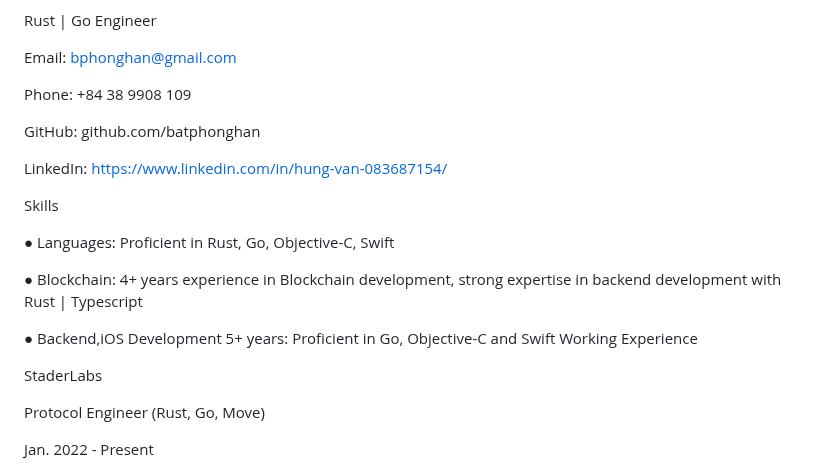
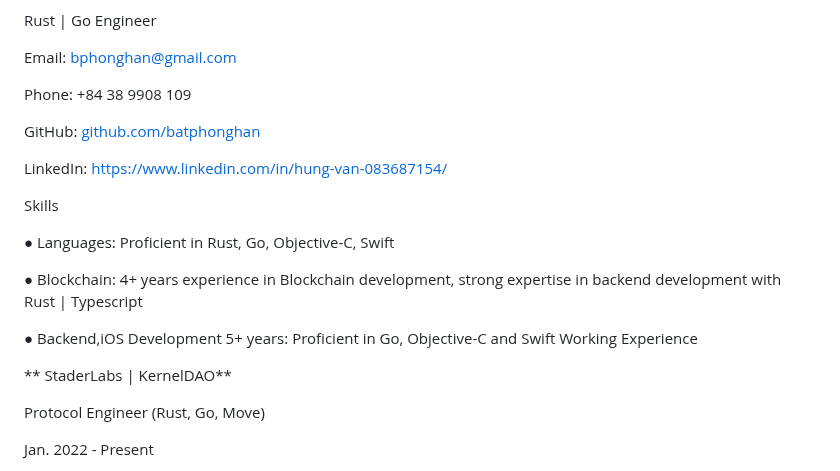
Before and after one commit to batphonghan/batphonghan.github.io, a Markdown page: README.md, the part around one of its changes. Rendered like a GitHub page.

```diff
--- a/README.md
+++ b/README.md
@@ -4,23 +4,22 @@ Rust | Go Engineer
 
 Email: bphonghan@gmail.com
 
-Phone: \+84 38 9908 109
+Phone: +84 38 9908 109
 
-GitHub: github.com/batphonghan
+GitHub: [github.com/batphonghan ](https://github.com/batphonghan)
 
 LinkedIn: https://www.linkedin.com/in/hung-van-083687154/
-
 
 
 Skills
 
 ● Languages: Proficient in Rust, Go, Objective-C, Swift
 
-● Blockchain: 4\+ years experience in Blockchain development, strong expertise in backend development with Rust | Typescript
+● Blockchain: 4+ years experience in Blockchain development, strong expertise in backend development with Rust \| Typescript
 
-● Backend,iOS Development 5\+ years: Proficient in Go, Objective-C and Swift Working Experience
+● Backend,iOS Development 5+ years: Proficient in Go, Objective-C and Swift Working Experience
 
-StaderLabs
+** StaderLabs | KernelDAO**
 
 Protocol Engineer \(Rust, Go, Move\)
 
```
Also changed, not shown: other parts of README.md (+6 -28 lines).
